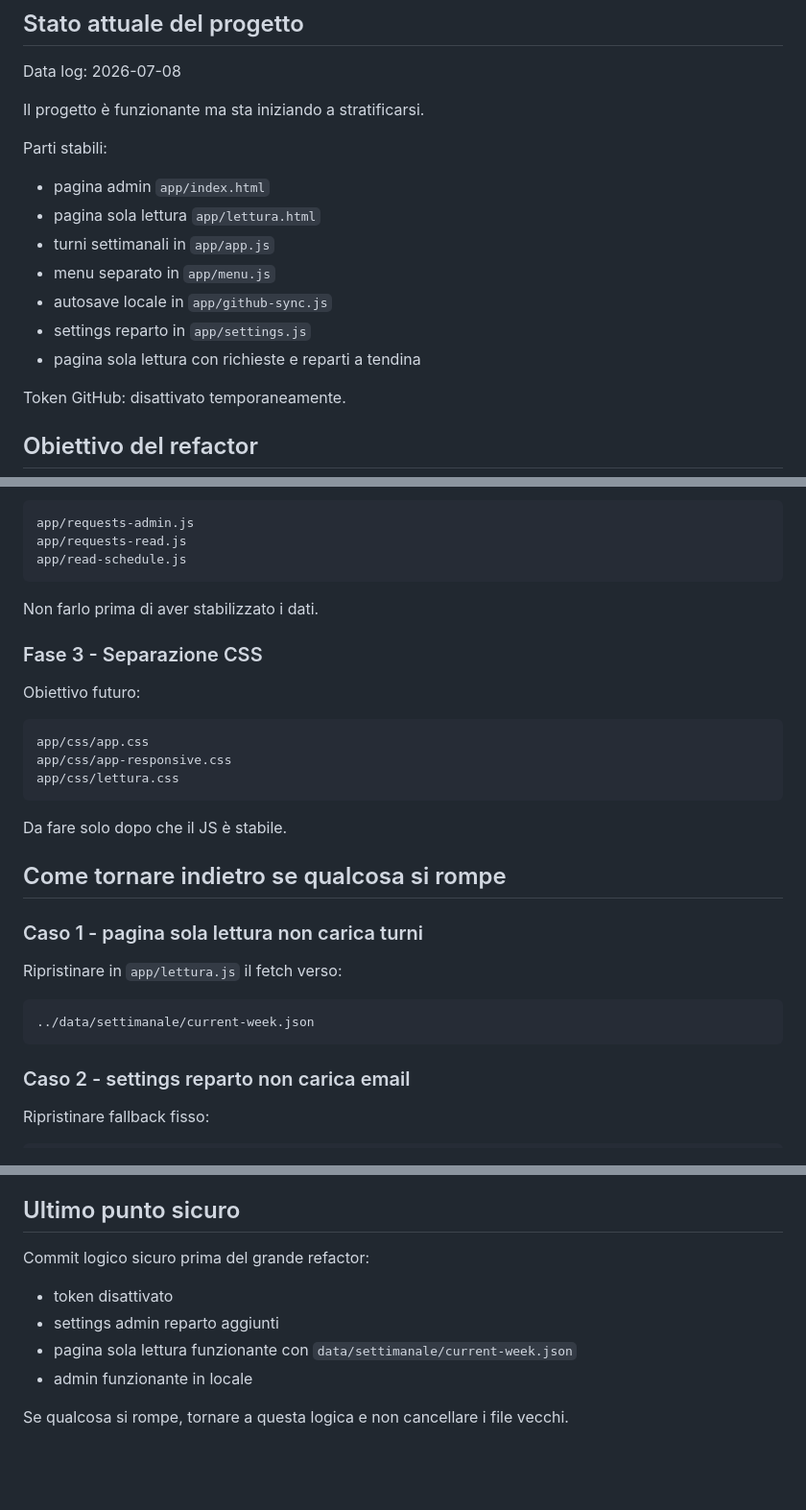
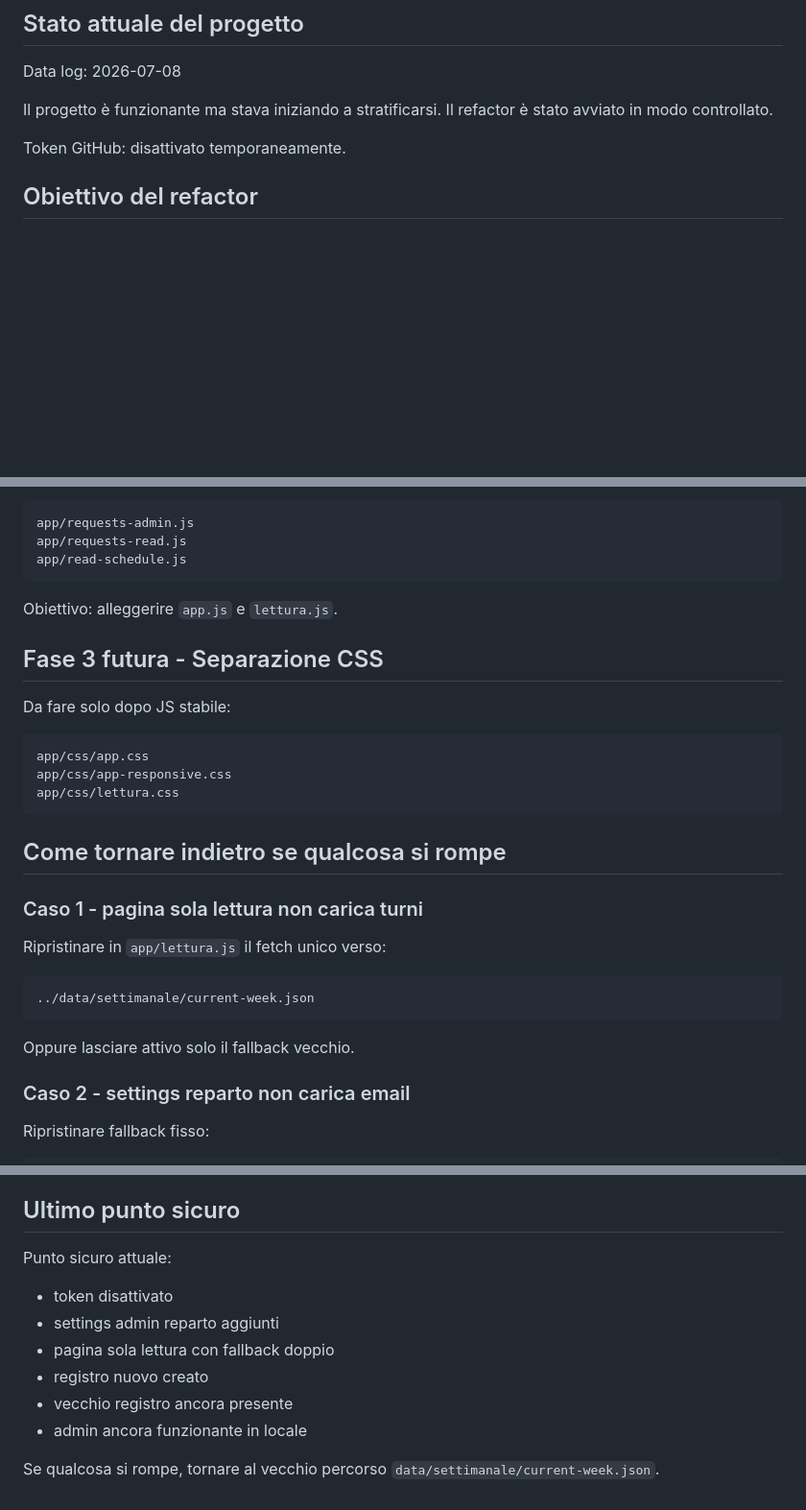
Before and after one commit to CapriBlu/Turni-Capri-Blu-Sorrento, a Markdown page: REFACTOR_SAFETY_LOG.md, 3 parts joined by grey strips. Shown at 96% size. Drawn GitHub-style; blank space fills up the shorter version.

````diff
--- a/REFACTOR_SAFETY_LOG.md
+++ b/REFACTOR_SAFETY_LOG.md
@@ -6,17 +6,7 @@ Questo file serve per sapere cosa viene modificato, perché viene modificato e c
 
 Data log: 2026-07-08
 
-Il progetto è funzionante ma sta iniziando a stratificarsi.
-
-Parti stabili:
-
-- pagina admin `app/index.html`
-- pagina sola lettura `app/lettura.html`
-- turni settimanali in `app/app.js`
-- menu separato in `app/menu.js`
-- autosave locale in `app/github-sync.js`
-- settings reparto in `app/settings.js`
-- pagina sola lettura con richieste e reparti a tendina
+Il progetto è funzionante ma stava iniziando a stratificarsi. Il refactor è stato avviato in modo controllato.
 
 Token GitHub: disattivato temporaneamente.
 
@@ -139,11 +132,11 @@ app/requests-read.js
 app/read-schedule.js
 ```
 
-Non farlo prima di aver stabilizzato i dati.
+Obiettivo: alleggerire `app.js` e `lettura.js`.
 
-### Fase 3 - Separazione CSS
+## Fase 3 futura - Separazione CSS
 
-Obiettivo futuro:
+Da fare solo dopo JS stabile:
 
 ```txt
 app/css/app.css
@@ -151,17 +144,17 @@ app/css/app-responsive.css
 app/css/lettura.css
 ```
 
-Da fare solo dopo che il JS è stabile.
-
 ## Come tornare indietro se qualcosa si rompe
 
 ### Caso 1 - pagina sola lettura non carica turni
 
-Ripristinare in `app/lettura.js` il fetch verso:
+Ripristinare in `app/lettura.js` il fetch unico verso:
 
 ```txt
 ../data/settimanale/current-week.json
 ```
+
+Oppure lasciare attivo solo il fallback vecchio.
 
 ### Caso 2 - settings reparto non carica email
 
@@ -202,11 +195,13 @@ Prima di cancellare un file vecchio:
 
 ## Ultimo punto sicuro
 
-Commit logico sicuro prima del grande refactor:
+Punto sicuro attuale:
 
 - token disattivato
 - settings admin reparto aggiunti
-- pagina sola lettura funzionante con `data/settimanale/current-week.json`
-- admin funzionante in locale
+- pagina sola lettura con fallback doppio
+- registro nuovo creato
+- vecchio registro ancora presente
+- admin ancora funzionante in locale
 
-Se qualcosa si rompe, tornare a questa logica e non cancellare i file vecchi.
+Se qualcosa si rompe, tornare al vecchio percorso `data/settimanale/current-week.json`.
````
Also changed, not shown: other parts of REFACTOR_SAFETY_LOG.md (+37 -34 lines).
